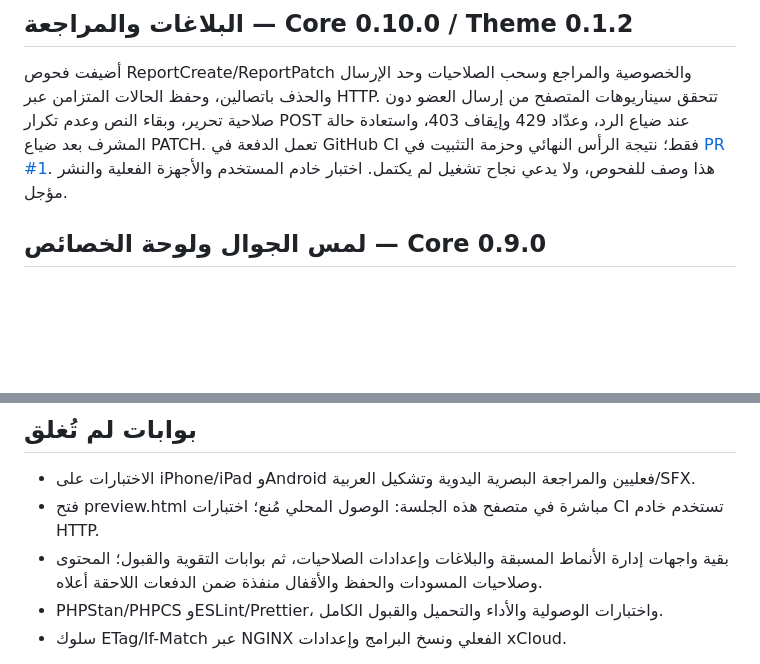
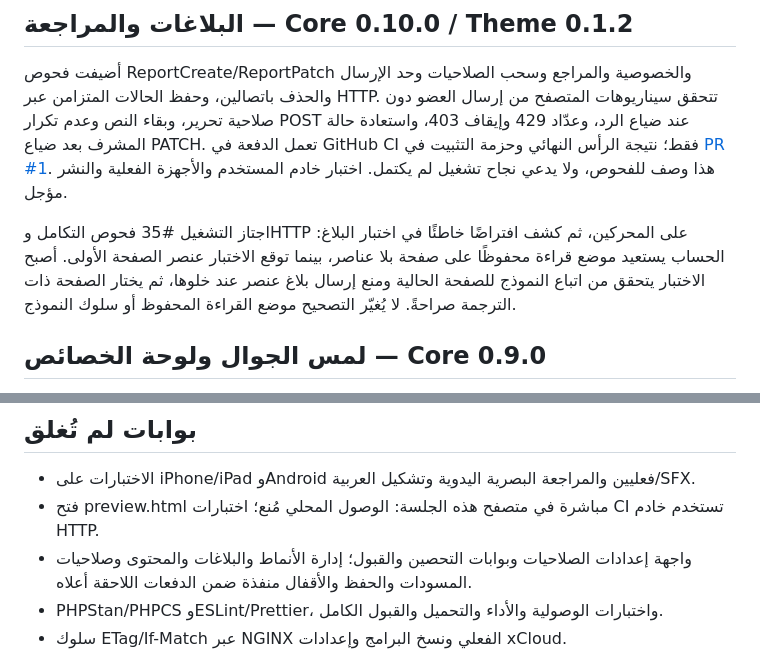
Before and after one commit to barod1986-ship-it/Manga-Overlay, a Markdown page: docs/verification/RESULTS.md, 2 parts joined by grey strips. Drawn GitHub-style; blank space fills up the shorter version.

```diff
--- a/docs/verification/RESULTS.md
+++ b/docs/verification/RESULTS.md
@@ -3,6 +3,8 @@
 ## البلاغات والمراجعة — Core 0.10.0 / Theme 0.1.2
 
 أضيفت فحوص ReportCreate/ReportPatch والخصوصية والمراجع وسحب الصلاحيات وحد الإرسال والحذف باتصالين، وحفظ الحالات المتزامن عبر HTTP. تتحقق سيناريوهات المتصفح من إرسال العضو دون صلاحية تحرير، وبقاء النص وعدم تكرار POST عند ضياع الرد، وعدّاد 429 وإيقاف 403، واستعادة حالة المشرف بعد ضياع PATCH. تعمل الدفعة في GitHub CI فقط؛ نتيجة الرأس النهائي وحزمة التثبيت في [PR #1](https://github.com/barod1986-ship-it/Manga-Overlay/pull/1). هذا وصف للفحوص، ولا يدعي نجاح تشغيل لم يكتمل. اختبار خادم المستخدم والأجهزة الفعلية والنشر مؤجل.
+
+اجتاز التشغيل #35 فحوص التكامل وHTTP على المحركين، ثم كشف افتراضًا خاطئًا في اختبار البلاغ: الحساب يستعيد موضع قراءة محفوظًا على صفحة بلا عناصر، بينما توقع الاختبار عنصر الصفحة الأولى. أصبح الاختبار يتحقق من اتباع النموذج للصفحة الحالية ومنع إرسال بلاغ عنصر عند خلوها، ثم يختار الصفحة ذات الترجمة صراحةً. لا يُغيّر التصحيح موضع القراءة المحفوظ أو سلوك النموذج.
 
 
 ## لمس الجوال ولوحة الخصائص — Core 0.9.0
@@ -110,7 +112,7 @@ Chromium وFirefox وWebKit، بالإضافة إلى محاكاة Pixel 7 وiPh
 
 - الاختبارات على iPhone/iPad وAndroid فعليين والمراجعة البصرية اليدوية وتشكيل العربية/SFX.
 - فتح preview.html مباشرة في متصفح هذه الجلسة: الوصول المحلي مُنع؛ اختبارات CI تستخدم خادم HTTP.
-- بقية واجهات إدارة الأنماط المسبقة والبلاغات وإعدادات الصلاحيات، ثم بوابات التقوية والقبول؛ المحتوى وصلاحيات المسودات والحفظ والأقفال منفذة ضمن الدفعات اللاحقة أعلاه.
+- واجهة إعدادات الصلاحيات وبوابات التحصين والقبول؛ إدارة الأنماط والبلاغات والمحتوى وصلاحيات المسودات والحفظ والأقفال منفذة ضمن الدفعات اللاحقة أعلاه.
 - PHPStan/PHPCS وESLint/Prettier، واختبارات الوصولية والأداء والتحميل والقبول الكامل.
 - سلوك ETag/If-Match عبر NGINX الفعلي ونسخ البرامج وإعدادات xCloud.
 
```
Also changed, not shown: docs/IMPLEMENTATION_STATUS.md (+4 -4 lines).
